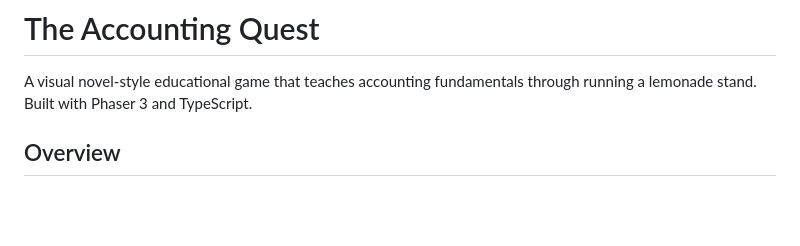
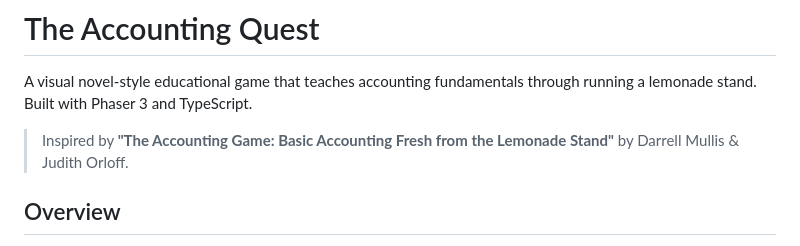
Before and after one commit to kiwamizamurai/accounting-quest, a Markdown page: README.md, the part around the change. GitHub-like rendering; blank space fills up the shorter version.

Commit message:
Add book inspiration credit to README
Co-Authored-By: Claude Sonnet 4.6 <noreply@anthropic.com>

```diff
--- a/README.md
+++ b/README.md
@@ -1,6 +1,8 @@
 # The Accounting Quest
 
 A visual novel-style educational game that teaches accounting fundamentals through running a lemonade stand. Built with Phaser 3 and TypeScript.
+
+> Inspired by **"The Accounting Game: Basic Accounting Fresh from the Lemonade Stand"** by Darrell Mullis & Judith Orloff.
 
 ## Overview
 
```
